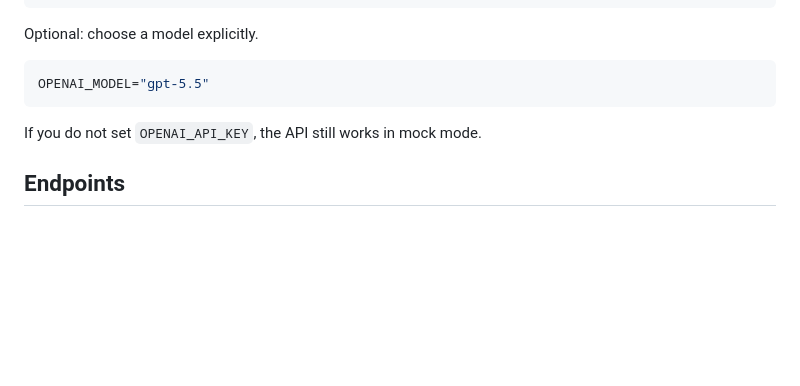
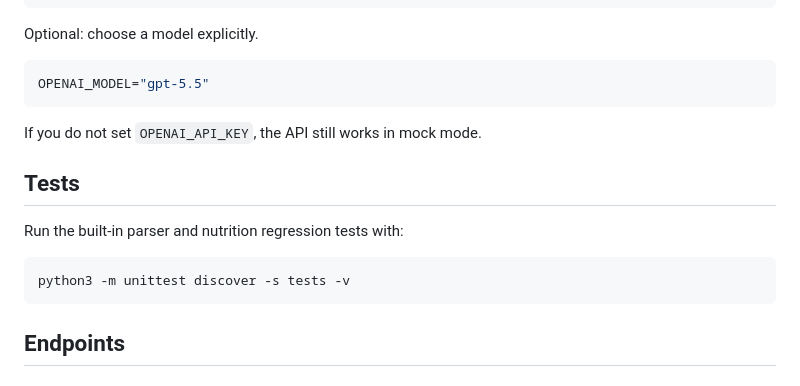
Before and after one commit to gretchenbrs/lifeos-ai, a Markdown page: README.md, the part around the change. Drawn GitHub-style; blank space fills up the shorter version.

Commit message:
Document test command

````diff
--- a/README.md
+++ b/README.md
@@ -127,6 +127,14 @@ OPENAI_MODEL="gpt-5.5"
 
 If you do not set `OPENAI_API_KEY`, the API still works in mock mode.
 
+## Tests
+
+Run the built-in parser and nutrition regression tests with:
+
+```bash
+python3 -m unittest discover -s tests -v
+```
+
 ## Endpoints
 
 ### `GET /health`
````
